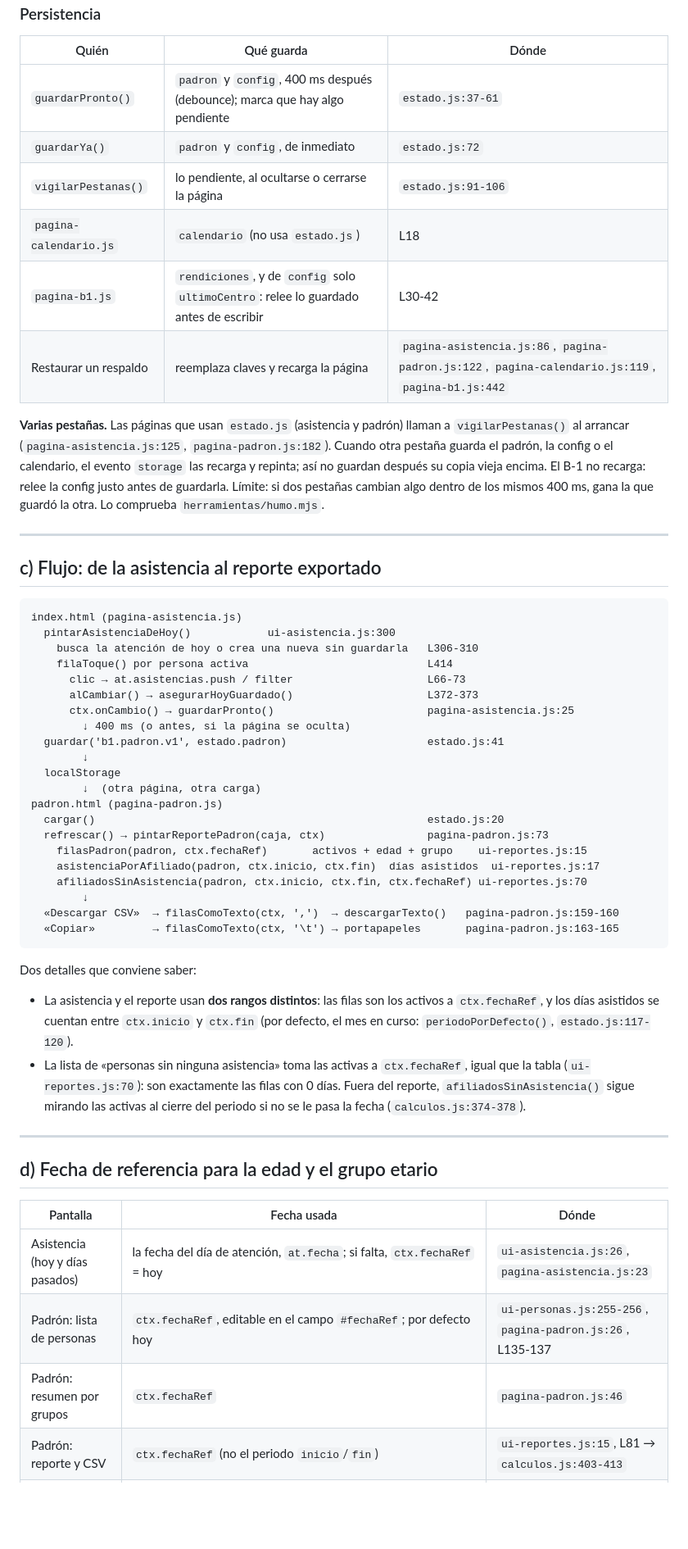
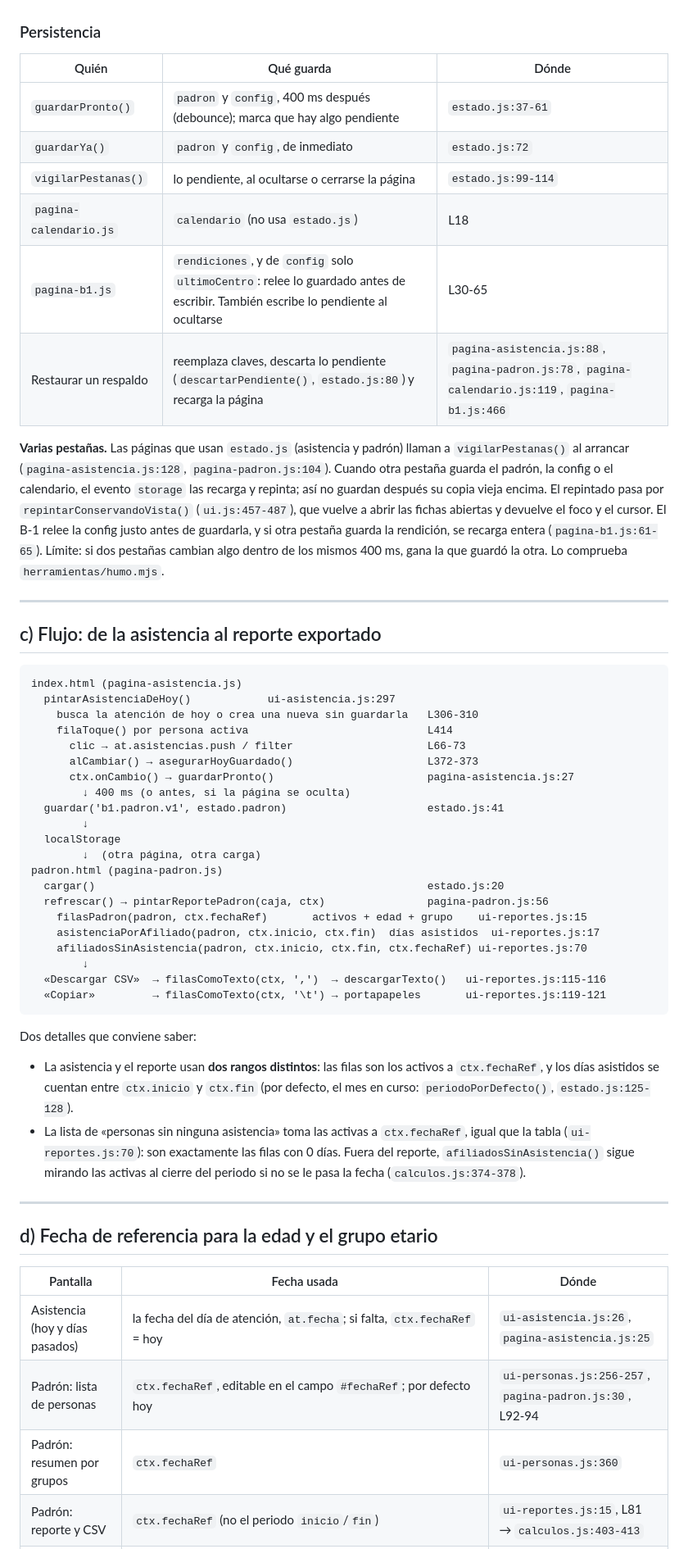
Before and after one commit to tmrainer/PI3-Proyecto, a Markdown page: ARCHITECTURE.md, the part around one of its changes. Shown at 82% size. GitHub-like rendering; blank space fills up the shorter version.

Commit message:
ARCHITECTURE.md al día con las pestañas y el nuevo reparto del padrón
- Persistencia: el B-1 también escribe lo pendiente al ocultarse, y
  restaurar un respaldo descarta lo pendiente antes de recargar.
- Varias pestañas: el repintado pasa por repintarConservandoVista(), y el
  B-1 se recarga si otra pestaña guarda la rendición.
- Flujo y fecha de referencia: Descargar y Copiar viven en
  ui-reportes.js, y el resumen por grupos en ui-personas.js.
- Capas: aparece ui-escaneo.js, y pagina-padron.js ya no importa
  calculos ni escaneo-dni.

Todas las citas archivo:línea se volvieron a comprobar contra el código.

Co-Authored-By: Claude Opus 5.5 <noreply@anthropic.com>

````diff
--- a/ARCHITECTURE.md
+++ b/ARCHITECTURE.md
@@ -100,18 +100,21 @@ En el **reporte del padrón**, la lectura es:
 |---------------------------|-------------------------------------------|-------|
 | `guardarPronto()`         | `padron` y `config`, 400 ms después (debounce); marca que hay algo pendiente | `estado.js:37-61` |
 | `guardarYa()`             | `padron` y `config`, de inmediato          | `estado.js:72` |
-| `vigilarPestanas()`       | lo pendiente, al ocultarse o cerrarse la página | `estado.js:91-106` |
+| `vigilarPestanas()`       | lo pendiente, al ocultarse o cerrarse la página | `estado.js:99-114` |
 | `pagina-calendario.js`    | `calendario` (no usa `estado.js`)          | L18 |
-| `pagina-b1.js`            | `rendiciones`, y de `config` solo `ultimoCentro`: relee lo guardado antes de escribir | L30-42 |
-| Restaurar un respaldo     | reemplaza claves y recarga la página       | `pagina-asistencia.js:86`, `pagina-padron.js:122`, `pagina-calendario.js:119`, `pagina-b1.js:442` |
+| `pagina-b1.js`            | `rendiciones`, y de `config` solo `ultimoCentro`: relee lo guardado antes de escribir. También escribe lo pendiente al ocultarse | L30-65 |
+| Restaurar un respaldo     | reemplaza claves, descarta lo pendiente (`descartarPendiente()`, `estado.js:80`) y recarga la página | `pagina-asistencia.js:88`, `pagina-padron.js:78`, `pagina-calendario.js:119`, `pagina-b1.js:466` |
 
 **Varias pestañas.** Las páginas que usan `estado.js` (asistencia y padrón)
-llaman a `vigilarPestanas()` al arrancar (`pagina-asistencia.js:125`,
-`pagina-padron.js:182`). Cuando otra pestaña guarda el padrón, la config o el
+llaman a `vigilarPestanas()` al arrancar (`pagina-asistencia.js:128`,
+`pagina-padron.js:104`). Cuando otra pestaña guarda el padrón, la config o el
 calendario, el evento `storage` las recarga y repinta; así no guardan después
-su copia vieja encima. El B-1 no recarga: relee la config justo antes de
-guardarla. Límite: si dos pestañas cambian algo dentro de los mismos 400 ms,
-gana la que guardó la otra. Lo comprueba `herramientas/humo.mjs`.
+su copia vieja encima. El repintado pasa por `repintarConservandoVista()`
+(`ui.js:457-487`), que vuelve a abrir las fichas abiertas y devuelve el foco y
+el cursor. El B-1 relee la config justo antes de guardarla, y si otra pestaña
+guarda la rendición, se recarga entera (`pagina-b1.js:61-65`). Límite: si dos
+pestañas cambian algo dentro de los mismos 400 ms, gana la que guardó la otra.
+Lo comprueba `herramientas/humo.mjs`.
 
 ---
 
@@ -119,12 +122,12 @@ gana la que guardó la otra. Lo comprueba `herramientas/humo.mjs`.
 
 ```
 index.html (pagina-asistencia.js)
-  pintarAsistenciaDeHoy()            ui-asistencia.js:300
+  pintarAsistenciaDeHoy()            ui-asistencia.js:297
     busca la atención de hoy o crea una nueva sin guardarla   L306-310
     filaToque() por persona activa                            L414
       clic → at.asistencias.push / filter                     L66-73
       alCambiar() → asegurarHoyGuardado()                     L372-373
-      ctx.onCambio() → guardarPronto()                        pagina-asistencia.js:25
+      ctx.onCambio() → guardarPronto()                        pagina-asistencia.js:27
         ↓ 400 ms (o antes, si la página se oculta)
   guardar('b1.padron.v1', estado.padron)                      estado.js:41
         ↓
@@ -132,13 +135,13 @@ index.html (pagina-asistencia.js)
         ↓  (otra página, otra carga)
 padron.html (pagina-padron.js)
   cargar()                                                    estado.js:20
-  refrescar() → pintarReportePadron(caja, ctx)                pagina-padron.js:73
+  refrescar() → pintarReportePadron(caja, ctx)                pagina-padron.js:56
     filasPadron(padron, ctx.fechaRef)       activos + edad + grupo    ui-reportes.js:15
     asistenciaPorAfiliado(padron, ctx.inicio, ctx.fin)  días asistidos  ui-reportes.js:17
     afiliadosSinAsistencia(padron, ctx.inicio, ctx.fin, ctx.fechaRef) ui-reportes.js:70
         ↓
-  «Descargar CSV»  → filasComoTexto(ctx, ',')  → descargarTexto()   pagina-padron.js:159-160
-  «Copiar»         → filasComoTexto(ctx, '\t') → portapapeles       pagina-padron.js:163-165
+  «Descargar CSV»  → filasComoTexto(ctx, ',')  → descargarTexto()   ui-reportes.js:115-116
+  «Copiar»         → filasComoTexto(ctx, '\t') → portapapeles       ui-reportes.js:119-121
 ```
 
 Dos detalles que conviene saber:
@@ -146,7 +149,7 @@ Dos detalles que conviene saber:
 - La asistencia y el reporte usan **dos rangos distintos**: las filas son los
   activos a `ctx.fechaRef`, y los días asistidos se cuentan entre `ctx.inicio`
   y `ctx.fin` (por defecto, el mes en curso: `periodoPorDefecto()`,
-  `estado.js:117-120`).
+  `estado.js:125-128`).
 - La lista de «personas sin ninguna asistencia» toma las activas a
   `ctx.fechaRef`, igual que la tabla (`ui-reportes.js:70`): son exactamente las
   filas con 0 días. Fuera del reporte, `afiliadosSinAsistencia()` sigue mirando
@@ -159,7 +162,7 @@ Dos detalles que conviene saber:
 
 | Pantalla | Fecha usada | Dónde |
 |----------|-------------|-------|
-| Asistencia (hoy y días pasados) | la fecha del día de atención, `at.fecha`; si falta, `ctx.fechaRef` = hoy | `ui-asistencia.js:26`, `pagina-asistencia.js:23` |
-| Padrón: lista de personas | `ctx.fechaRef`, editable en el campo `#fechaRef`; por defecto hoy | `ui-personas.js:255-256`, `pagina-padron.js:26`, L135-137 |
-| Padrón: resumen por grupos | `ctx.fechaRef` | `pagina-padron.js:46` |
+| Asistencia (hoy y días pasados) | la fecha del día de atención, `at.fecha`; si falta, `ctx.fechaRef` = hoy | `ui-asistencia.js:26`, `pagina-asistencia.js:25` |
+| Padrón: lista de personas | `ctx.fechaRef`, editable en el campo `#fechaRef`; por defecto hoy | `ui-personas.js:256-257`, `pagina-padron.js:30`, L92-94 |
+| Padrón: resumen por grupos | `ctx.fechaRef` | `ui-personas.js:360` |
 | Padrón: reporte y CSV | `ctx.fechaRef` (no el periodo `inicio`/`fin`) | `ui-reportes.js:15`, L81 → `calculos.js:403-413` |
````
Also changed, not shown: other parts of ARCHITECTURE.md (+5 -4 lines).
